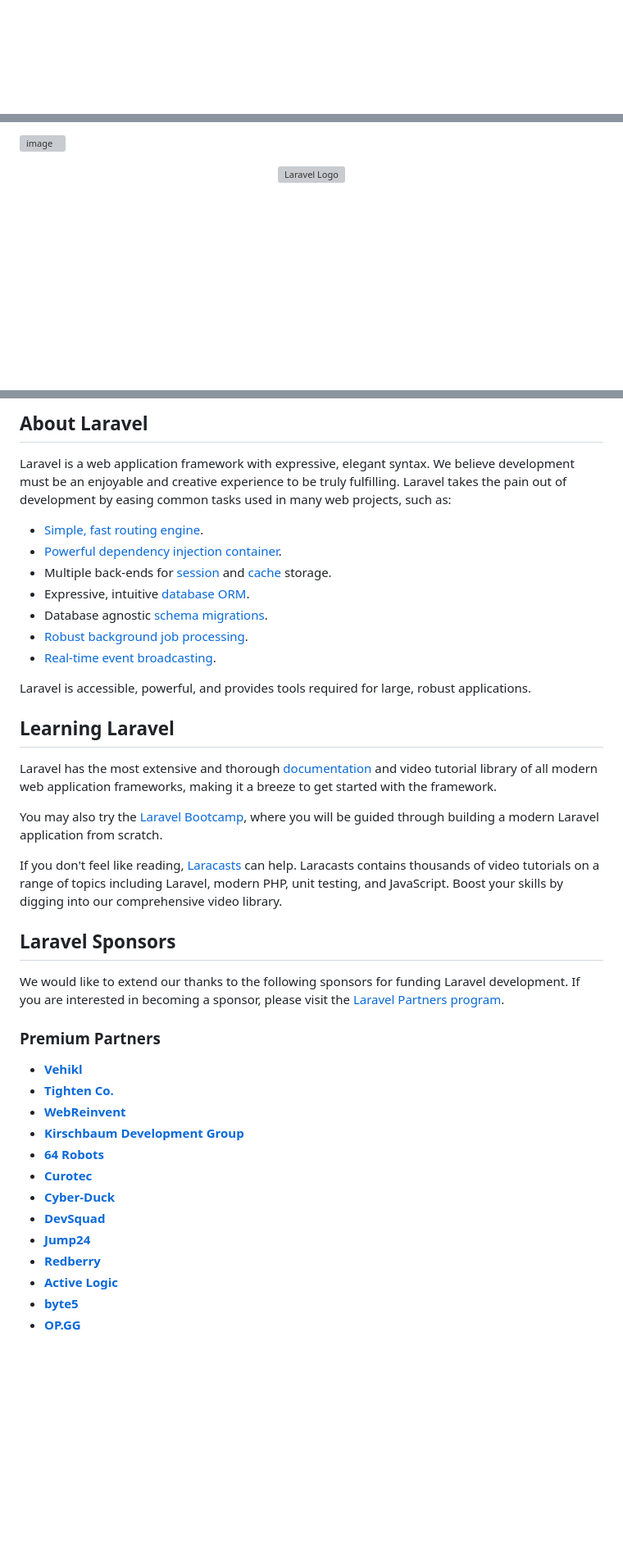
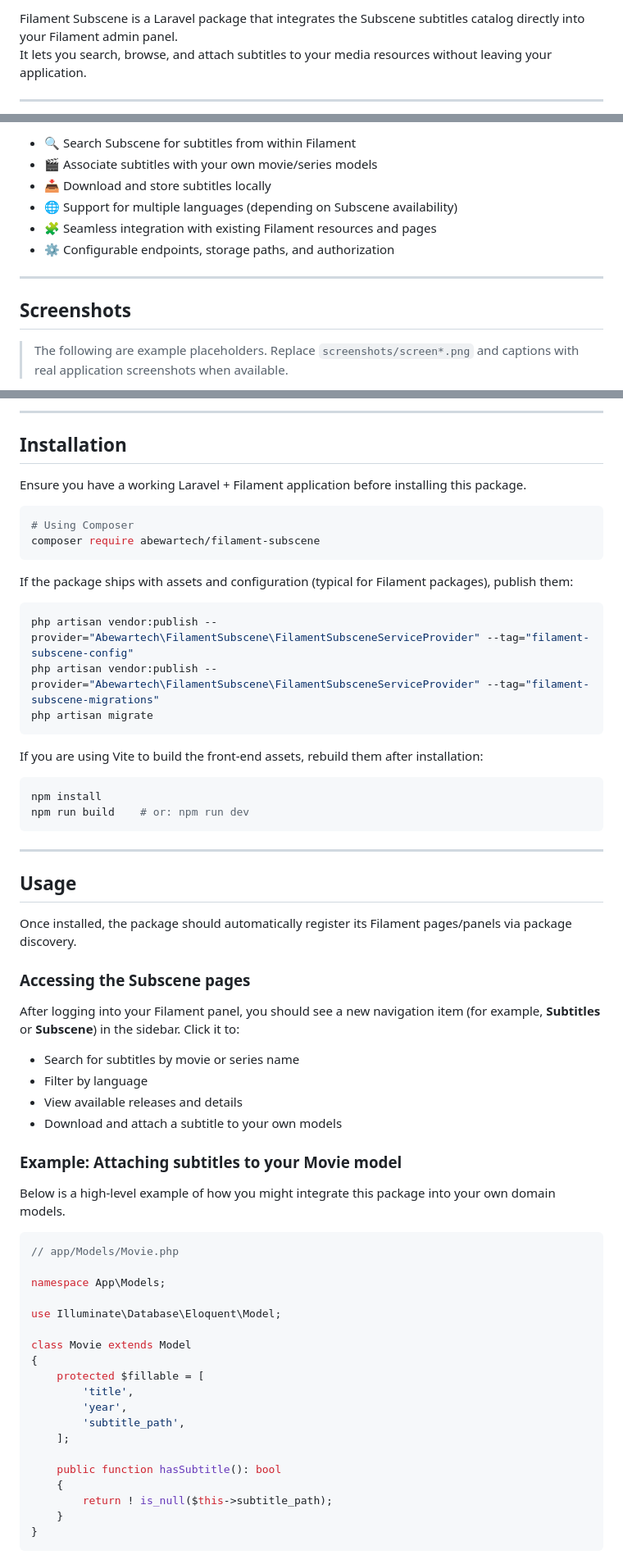
Before and after one commit to abewartech/filament-subscene, a Markdown page: README.md, 3 parts joined by grey strips. Shown: that part at 82% size. Drawn GitHub-style; blank space fills up the shorter version; grey boxes are pictures that could not be loaded.

Commit message:
docs: overhaul README with Filament Subscene integration, usage guide, installation, config, and examples
Co-authored-by: Genie <genie@cosine.sh>

````diff
--- a/README.md
+++ b/README.md
@@ -5,3 +8,6 @@
 
+Filament Subscene is a Laravel package that integrates the Subscene subtitles catalog directly into your Filament admin panel.
+It lets you search, browse, and attach subtitles to your media resources without leaving your application.
 
+---
 
@@ -9,7 +15,14 @@
 
-![image](https://github.com/abewartech/filament-subscene/assets/29395602/4c75cfb1-bb3d-47e3-8ccd-4e719cc3ca6d)
+- 🔍 Search Subscene for subtitles from within Filament
+- 🎬 Associate subtitles with your own movie/series models
+- 📥 Download and store subtitles locally
+- 🌐 Support for multiple languages (depending on Subscene availability)
+- 🧩 Seamless integration with existing Filament resources and pages
+- ⚙️ Configurable endpoints, storage paths, and authorization
 
+---
 
+## Screenshots
 
-<p align="center"><a href="https://laravel.com" target="_blank"><img src="https://raw.githubusercontent.com/laravel/art/master/logo-lockup/5%20SVG/2%20CMYK/1%20Full%20Color/laravel-logolockup-cmyk-red.svg" width="400" alt="Laravel Logo"></a></p>
+> The following are example placeholders. Replace `screenshots/screen*.png` and captions with real application screenshots when available.
 
@@ -22,42 +32,68 @@
 
-## About Laravel
+---
 
-Laravel is a web application framework with expressive, elegant syntax. We believe development must be an enjoyable and creative experience to be truly fulfilling. Laravel takes the pain out of development by easing common tasks used in many web projects, such as:
+## Installation
 
-- [Simple, fast routing engine](https://laravel.com/docs/routing).
-- [Powerful dependency injection container](https://laravel.com/docs/container).
-- Multiple back-ends for [session](https://laravel.com/docs/session) and [cache](https://laravel.com/docs/cache) storage.
-- Expressive, intuitive [database ORM](https://laravel.com/docs/eloquent).
-- Database agnostic [schema migrations](https://laravel.com/docs/migrations).
-- [Robust background job processing](https://laravel.com/docs/queues).
-- [Real-time event broadcasting](https://laravel.com/docs/broadcasting).
+Ensure you have a working Laravel + Filament application before installing this package.
 
-Laravel is accessible, powerful, and provides tools required for large, robust applications.
+```bash
+# Using Composer
+composer require abewartech/filament-subscene
+```
 
-## Learning Laravel
+If the package ships with assets and configuration (typical for Filament packages), publish them:
 
-Laravel has the most extensive and thorough [documentation](https://laravel.com/docs) and video tutorial library of all modern web application frameworks, making it a breeze to get started with the framework.
+```bash
+php artisan vendor:publish --provider="Abewartech\FilamentSubscene\FilamentSubsceneServiceProvider" --tag="filament-subscene-config"
+php artisan vendor:publish --provider="Abewartech\FilamentSubscene\FilamentSubsceneServiceProvider" --tag="filament-subscene-migrations"
+php artisan migrate
+```
 
-You may also try the [Laravel Bootcamp](https://bootcamp.laravel.com), where you will be guided through building a modern Laravel application from scratch.
+If you are using Vite to build the front-end assets, rebuild them after installation:
 
-If you don't feel like reading, [Laracasts](https://laracasts.com) can help. Laracasts contains thousands of video tutorials on a range of topics including Laravel, modern PHP, unit testing, and JavaScript. Boost your skills by digging into our comprehensive video library.
+```bash
+npm install
+npm run build    # or: npm run dev
+```
 
-## Laravel Sponsors
+---
 
-We would like to extend our thanks to the following sponsors for funding Laravel development. If you are interested in becoming a sponsor, please visit the [Laravel Partners program](https://partners.laravel.com).
+## Usage
 
-### Premium Partners
+Once installed, the package should automatically register its Filament pages/panels via package discovery.
 
-- **[Vehikl](https://vehikl.com/)**
-- **[Tighten Co.](https://tighten.co)**
-- **[WebReinvent](https://webreinvent.com/)**
-- **[Kirschbaum Development Group](https://kirschbaumdevelopment.com)**
-- **[64 Robots](https://64robots.com)**
-- **[Curotec](https://www.curotec.com/services/technologies/laravel/)**
-- **[Cyber-Duck](https://cyber-duck.co.uk)**
-- **[DevSquad](https://devsquad.com/hire-laravel-developers)**
-- **[Jump24](https://jump24.co.uk)**
-- **[Redberry](https://redberry.international/laravel/)**
-- **[Active Logic](https://activelogic.com)**
-- **[byte5](https://byte5.de)**
-- **[OP.GG](https://op.gg)**
+### Accessing the Subscene pages
+
+After logging into your Filament panel, you should see a new navigation item (for example, **Subtitles** or **Subscene**) in the sidebar. Click it to:
+
+- Search for subtitles by movie or series name
+- Filter by language
+- View available releases and details
+- Download and attach a subtitle to your own models
+
+### Example: Attaching subtitles to your Movie model
+
+Below is a high-level example of how you might integrate this package into your own domain models.
+
+```php
+// app/Models/Movie.php
+
+namespace App\Models;
+
+use Illuminate\Database\Eloquent\Model;
+
+class Movie extends Model
+{
+    protected $fillable = [
+        'title',
+        'year',
+        'subtitle_path',
+    ];
+
+    public function hasSubtitle(): bool
+    {
+        return ! is_null($this->subtitle_path);
+    }
+}
+```
+
````
Also changed, not shown: other parts of README.md (+117 -19 lines).
